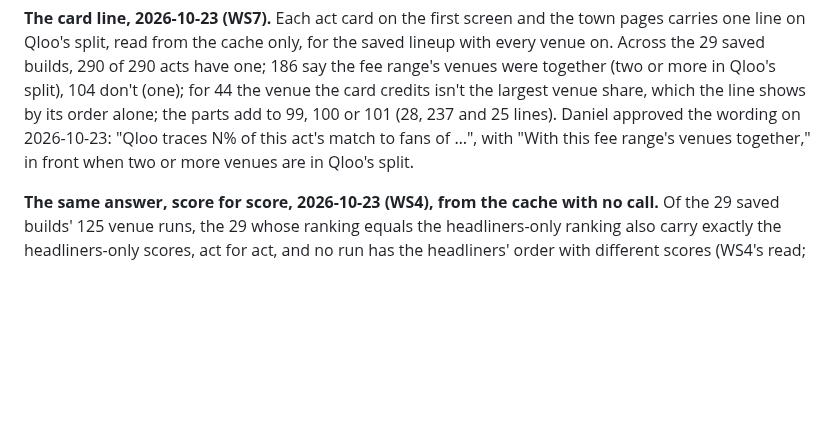
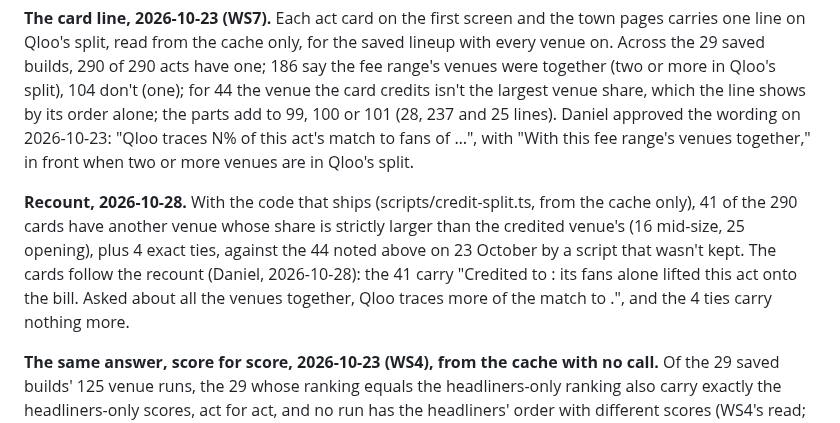
Before and after one commit to danielbutnar/undercard-qloo, a Markdown page: docs/evidence.md, the part around the change. GitHub-like rendering; blank space fills up the shorter version.

Commit message:
Evidence 35: the recount with the code that ships, 41 cards plus 4 exact ties against the 44 noted then
The 44 of 23 October came from a script that wasn't kept; scripts/credit-split.ts gives 41 with a
strictly larger share elsewhere (16 mid-size, 25 opening) and 4 ties, and the cards follow the
recount (Daniel, 2026-10-28).

Co-Authored-By: Claude Opus 5.5 <noreply@anthropic.com>

```diff
--- a/docs/evidence.md
+++ b/docs/evidence.md
@@ -809,6 +809,8 @@ Written on 2026-10-22, before the call. The bar doesn't change after the answers
 
 **The card line, 2026-10-23 (WS7).** Each act card on the first screen and the town pages carries one line on Qloo's split, read from the cache only, for the saved lineup with every venue on. Across the 29 saved builds, 290 of 290 acts have one; 186 say the fee range's venues were together (two or more in Qloo's split), 104 don't (one); for 44 the venue the card credits isn't the largest venue share, which the line shows by its order alone; the parts add to 99, 100 or 101 (28, 237 and 25 lines). Daniel approved the wording on 2026-10-23: "Qloo traces N% of this act's match to fans of …", with "With this fee range's venues together," in front when two or more venues are in Qloo's split.
 
+**Recount, 2026-10-28.** With the code that ships (scripts/credit-split.ts, from the cache only), 41 of the 290 cards have another venue whose share is strictly larger than the credited venue's (16 mid-size, 25 opening), plus 4 exact ties, against the 44 noted above on 23 October by a script that wasn't kept. The cards follow the recount (Daniel, 2026-10-28): the 41 carry "Credited to <venue>: its fans alone lifted this act onto the bill. Asked about all the venues together, Qloo traces more of the match to <venue>.", and the 4 ties carry nothing more.
+
 **The same answer, score for score, 2026-10-23 (WS4), from the cache with no call.** Of the 29 saved builds' 125 venue runs, the 29 whose ranking equals the headliners-only ranking also carry exactly the headliners-only scores, act for act, and no run has the headliners' order with different scores (WS4's read; the orchestrator re-checked the order, not the scores). So the shortlist says "Qloo had no fan data for <venue>" when a venue's answer is the headliners' own, score for score; a short list of ten acts or fewer can keep its order with fan data, so order alone isn't enough there. For the shortlist's own calls this is an inference: none has been checked against a not_found warning. A venue whose scores change but whose order doesn't moved none of the shortlist's acts, and the page says so.
 
 ## 36. The 30-second test, round 2, written before it runs
```
